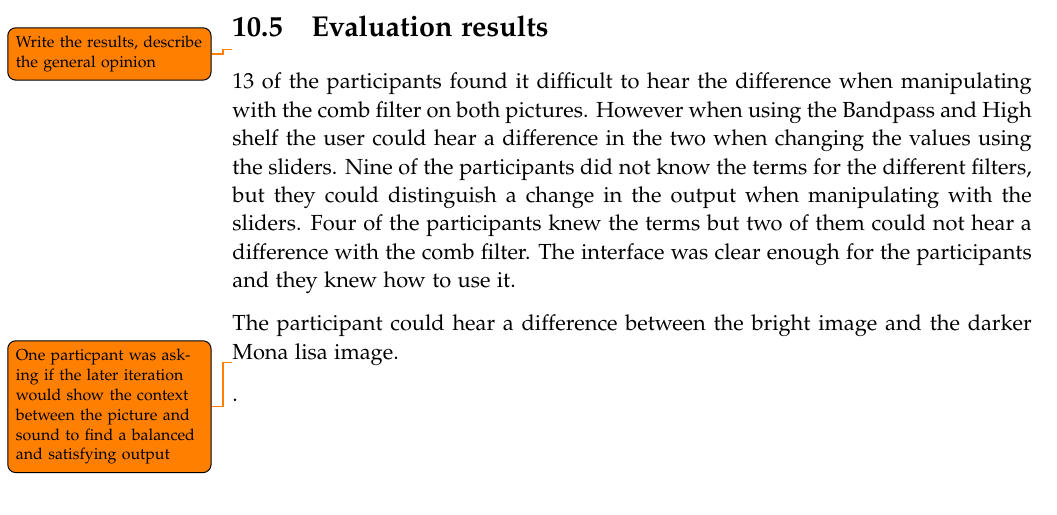
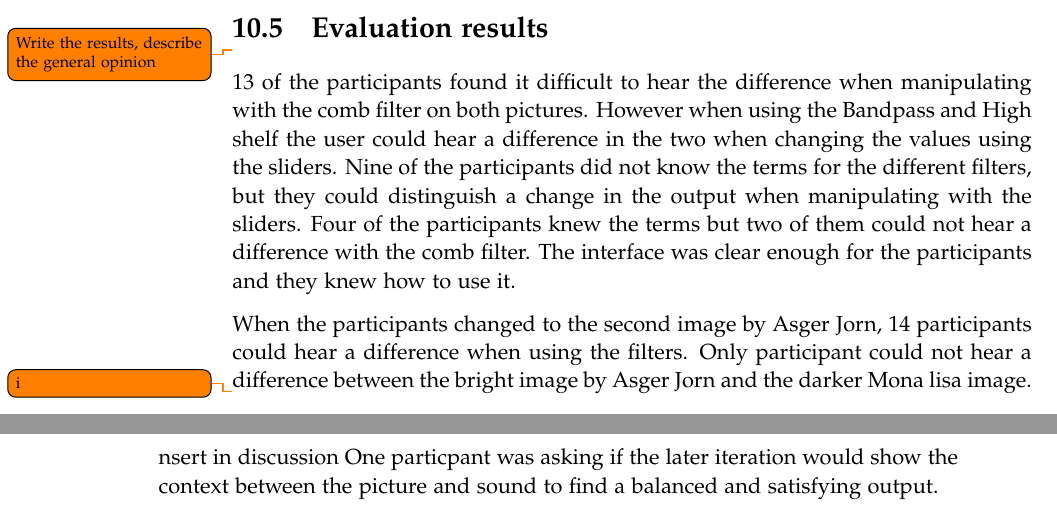
Before and after one commit to kaas-/MightyMuffins-Report, a LaTeX thesis (master.tex, which reads sections/evaluation.tex): part of page 56 of 65 before the commit and two parts of pages 56 and 57 of 65 after it, the two joined at a grey line, cut so that both start at the same text. Compiled offline with pdfLaTeX.

Commit message:
Færdig med results

```diff
--- a/sections/evaluation.tex
+++ b/sections/evaluation.tex
@@ -106,6 +106,6 @@ Any other overall thoughts?
 
 13 of the participants found it difficult to hear the difference when manipulating with the comb filter on both pictures. However when using the Bandpass and High shelf the user could hear a difference in the two when changing the values using the sliders. Nine of the participants did not know the terms for the different filters, but they could distinguish a change in the output when manipulating with the sliders. Four of the participants knew the terms but two of them could not hear a difference with the comb filter. The interface was clear enough for the participants and they knew how to use it.
 
-The participant could hear a difference between the bright image and the darker Mona lisa image.
+When the participants changed to the second image by Asger Jorn, 14 participants could hear a difference when using the filters. Only participant could not hear a difference between the bright image by Asger Jorn and the darker Mona lisa image.
 
-\todo {One particpant was asking if the later iteration would show the context between the picture and sound to find a balanced and satisfying output}.
+\todo insert in discussion {One particpant was asking if the later iteration would show the context between the picture and sound to find a balanced and satisfying output}.
```
